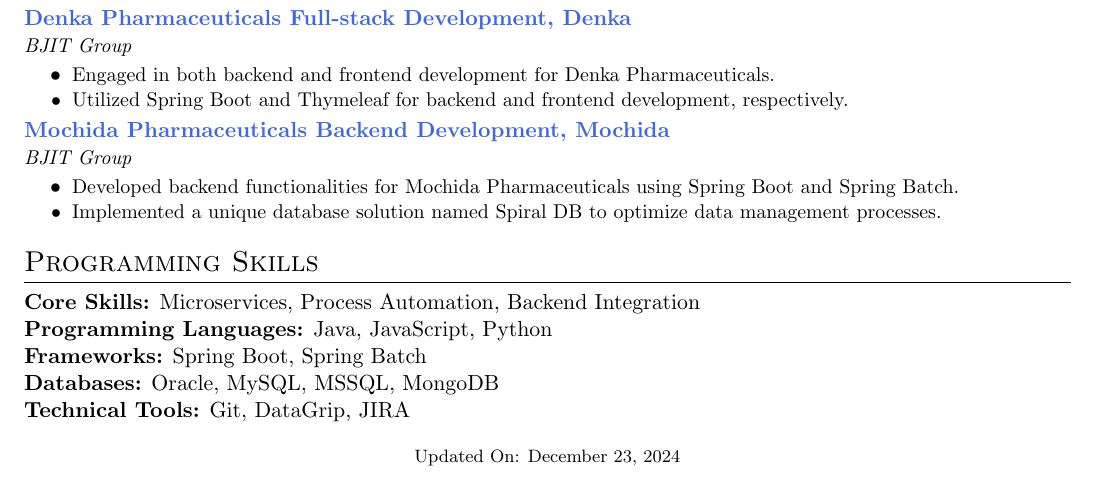
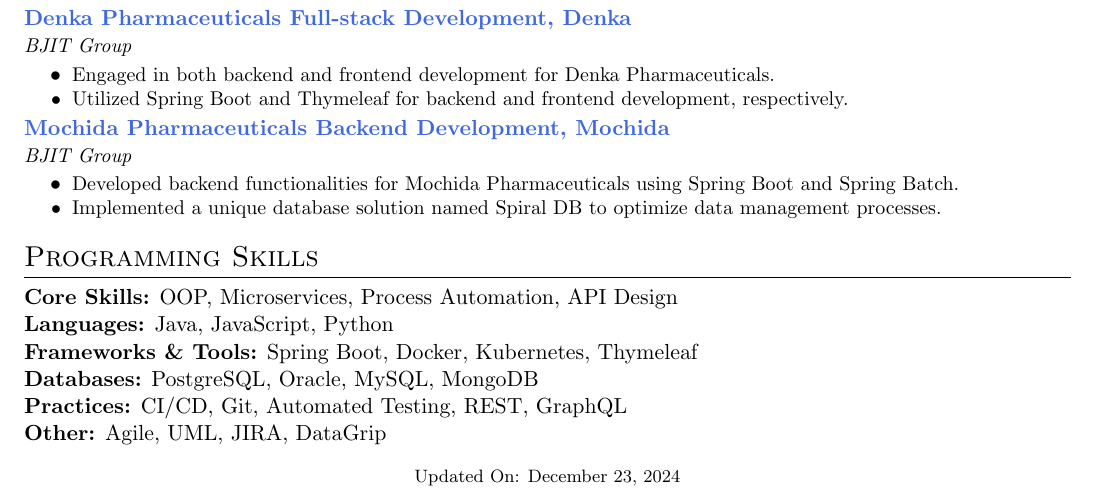
Before and after one commit to mdmosfikurrahman/resume, a LaTeX CV (Resume-Mosfik.tex): part of the page, cut so that both start at the same text. Compiled offline with pdfLaTeX.

Commit message:
Update Resume-Mosfik.tex

```diff
--- a/Resume-Mosfik.tex
+++ b/Resume-Mosfik.tex
@@ -144,11 +144,12 @@
     \section{Programming Skills}
     \resumeSubHeadingListStart
     \item{
-        \textbf{Core Skills:} Microservices, Process Automation, Backend Integration \\
-        \textbf{Programming Languages:} Java, JavaScript, Python \\
-        \textbf{Frameworks:} Spring Boot, Spring Batch \\
-        \textbf{Databases:} Oracle, MySQL, MSSQL, MongoDB \\
-        \textbf{Technical Tools:} Git, DataGrip, JIRA
+        \textbf{Core Skills:} OOP, Microservices, Process Automation, API Design \\
+        \textbf{Languages:} Java, JavaScript, Python \\
+        \textbf{Frameworks \& Tools:} Spring Boot, Docker, Kubernetes, Thymeleaf \\
+        \textbf{Databases:} PostgreSQL, Oracle, MySQL, MongoDB \\
+        \textbf{Practices:} CI/CD, Git, Automated Testing, REST, GraphQL \\
+        \textbf{Other:} Agile, UML, JIRA, DataGrip
     }
     \resumeSubHeadingListEnd
 
```
